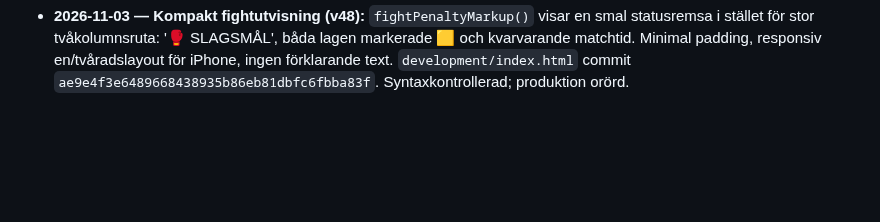
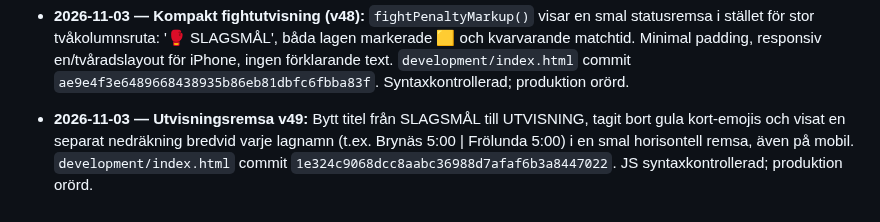
Before and after one commit to olikid/shl-gulddrommen, a Markdown page: PROJECT_BIBLE.md, the part around the change. Rendered like a GitHub page; blank space fills up the shorter version.

Commit message:
Document slim two-team penalty times

```diff
--- a/PROJECT_BIBLE.md
+++ b/PROJECT_BIBLE.md
@@ -362,3 +362,5 @@ Tränarens privatekonomi ska i en framtida version påverka matchbeslut och i f
 - **2026-11-03 — Fight exit/finish fix:** Embedded fight visade två konkurrerande 'till matchen'-knappar. Den inre skickade `shl-fight-exit` och tolkades som avstå, vilket tappade fightresultatet. `development/index.html`: ingen exit under fight; efter `shl-fight-finished` visas enda knappen `FORTSÄTT MATCHEN →` som skickar faktiskt win/lose till `matchFightEnd`. `shl-fight-exit` ignoreras. `development/fight/index.html`: inre exit döljs i embedded-läge. Commits `2e75b487b86b721510b8531c75b11d6c57d024ec`, `ed78ea2a8c0e7a965bab50ad530e570d4a1bb975`. JS syntaxtestat; browser-test återstår. Produktion orörd.
 
 - **2026-11-03 — Kompakt fightutvisning (v48):** `fightPenaltyMarkup()` visar en smal statusremsa i stället för stor tvåkolumnsruta: '🥊 SLAGSMÅL', båda lagen markerade 🟨 och kvarvarande matchtid. Minimal padding, responsiv en/tvåradslayout för iPhone, ingen förklarande text. `development/index.html` commit `ae9e4f3e6489668438935b86eb81dbfc6fbba83f`. Syntaxkontrollerad; produktion orörd.
+
+- **2026-11-03 — Utvisningsremsa v49:** Bytt titel från SLAGSMÅL till UTVISNING, tagit bort gula kort-emojis och visat en separat nedräkning bredvid varje lagnamn (t.ex. Brynäs 5:00 | Frölunda 5:00) i en smal horisontell remsa, även på mobil. `development/index.html` commit `1e324c9068dcc8aabc36988d7afaf6b3a8447022`. JS syntaxkontrollerad; produktion orörd.
```
